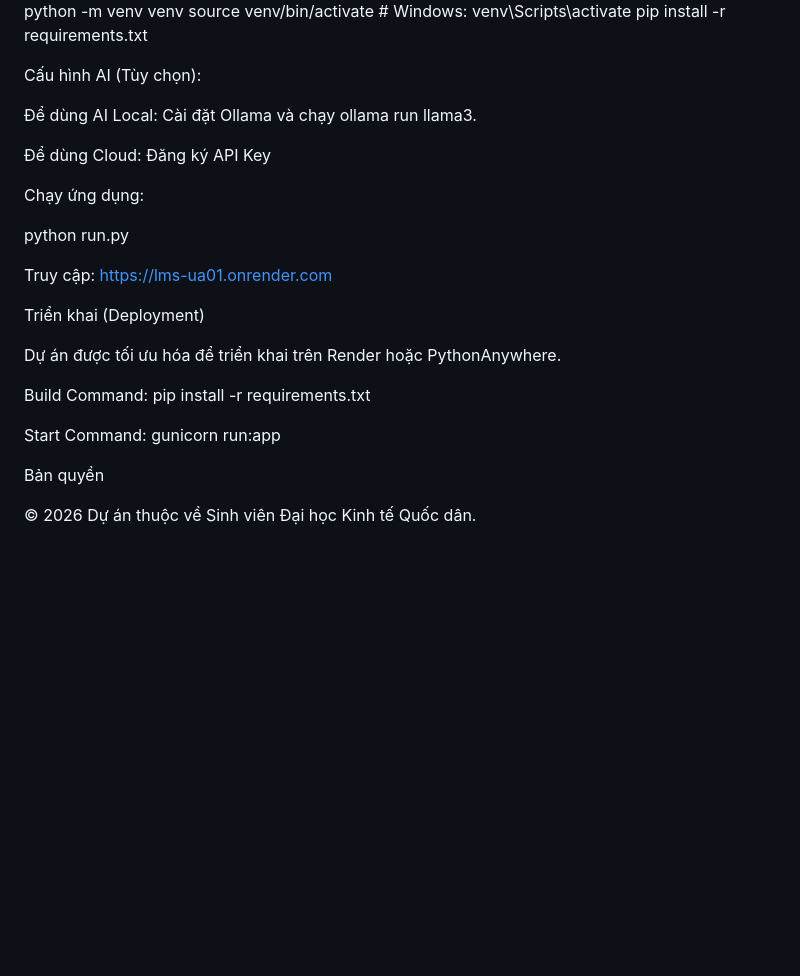
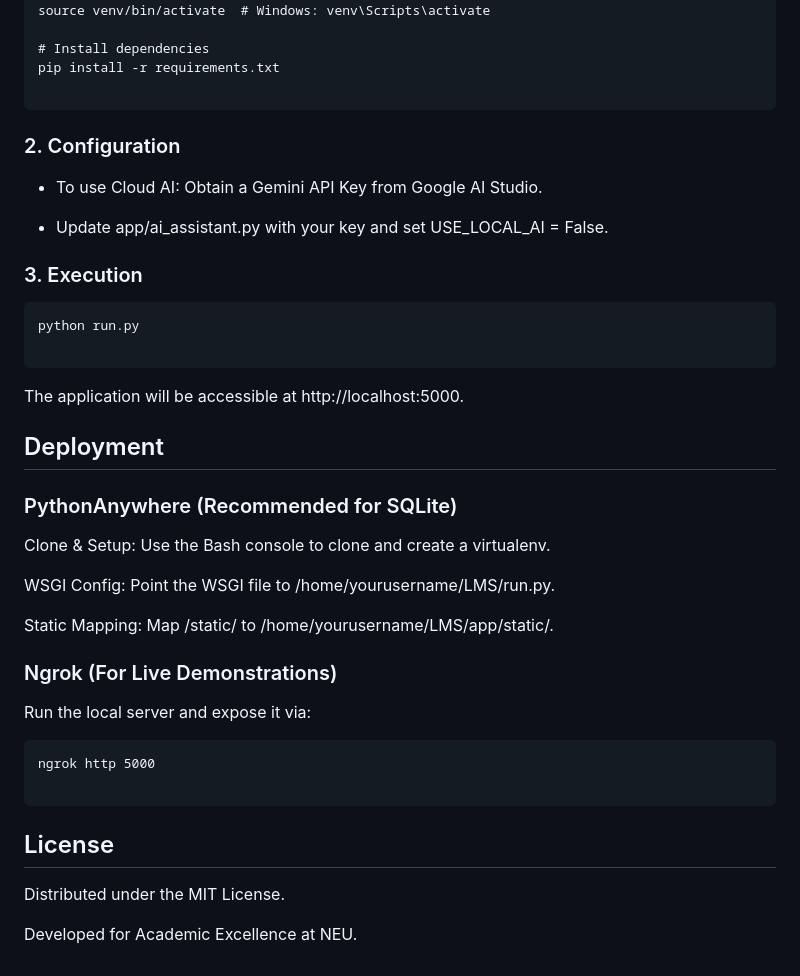
Before and after one commit to log09890/LMS, a Markdown page: README.md, the part around one of its changes. GitHub-like rendering; blank space fills up the shorter version.

Commit message:
Revise README for NEU Intelligent Student Hub
Updated project description and key features in README.

````diff
--- a/README.md
+++ b/README.md
@@ -77,29 +81,47 @@ Cài đặt môi trường ảo & Thư viện:
 python -m venv venv
 source venv/bin/activate  # Windows: venv\Scripts\activate
+
+# Install dependencies
 pip install -r requirements.txt
 
+```
 
-Cấu hình AI (Tùy chọn):
+### 2. Configuration
 
-Để dùng AI Local: Cài đặt Ollama và chạy ollama run llama3.
+* To use Cloud AI: Obtain a Gemini API Key from Google AI Studio.
 
-Để dùng Cloud: Đăng ký API Key
+* Update app/ai_assistant.py with your key and set USE_LOCAL_AI = False.
 
-Chạy ứng dụng:
+### 3. Execution
 
+```
 python run.py
 
+```
 
-Truy cập: https://lms-ua01.onrender.com
+The application will be accessible at http://localhost:5000.
 
-Triển khai (Deployment)
+## Deployment
 
-Dự án được tối ưu hóa để triển khai trên Render hoặc PythonAnywhere.
+### PythonAnywhere (Recommended for SQLite)
 
-Build Command: pip install -r requirements.txt
+Clone & Setup: Use the Bash console to clone and create a virtualenv.
 
-Start Command: gunicorn run:app
+WSGI Config: Point the WSGI file to /home/yourusername/LMS/run.py.
 
-Bản quyền
+Static Mapping: Map /static/ to /home/yourusername/LMS/app/static/.
 
-© 2026 Dự án thuộc về Sinh viên Đại học Kinh tế Quốc dân.
+### Ngrok (For Live Demonstrations)
+
+Run the local server and expose it via:
+
+```
+ngrok http 5000
+
+```
+
+## License
+
+Distributed under the MIT License.
+
+Developed for Academic Excellence at NEU.
````
Also changed, not shown: other parts of README.md (+75 -71 lines).
